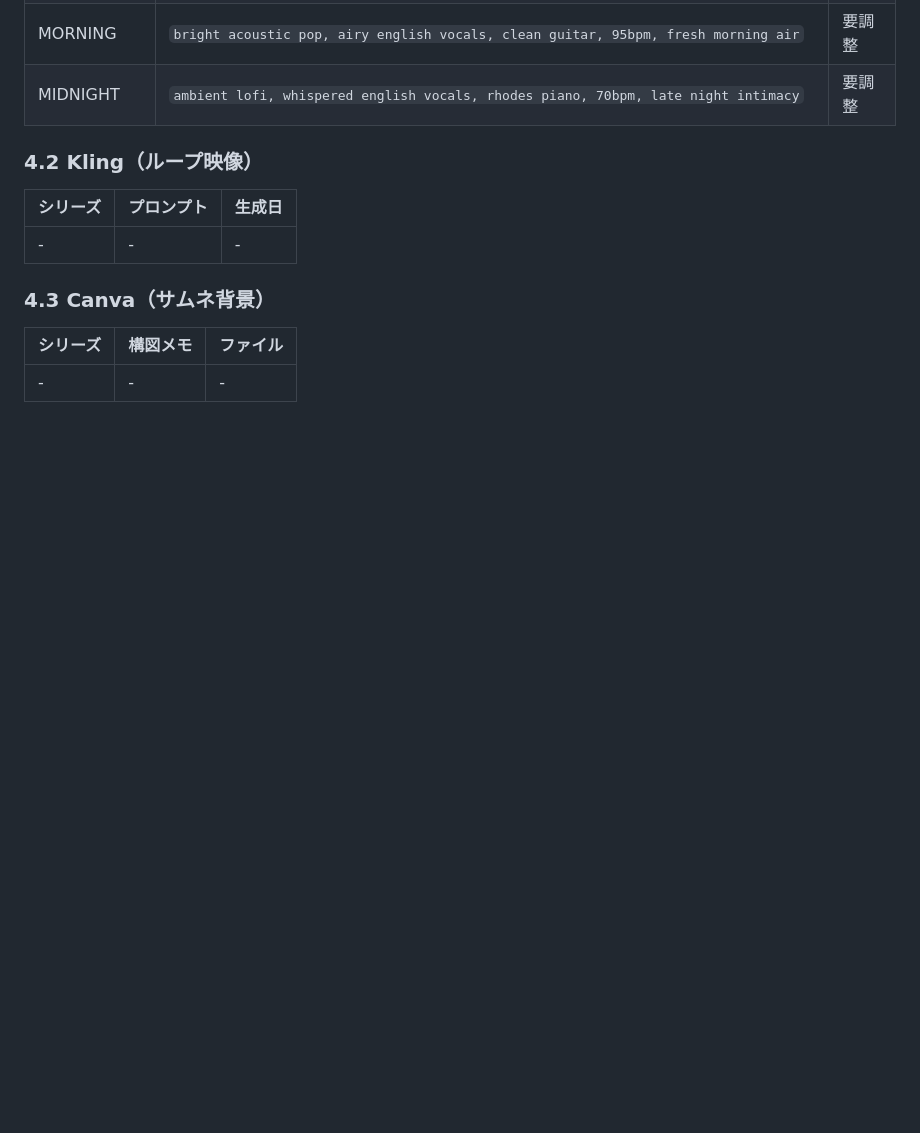
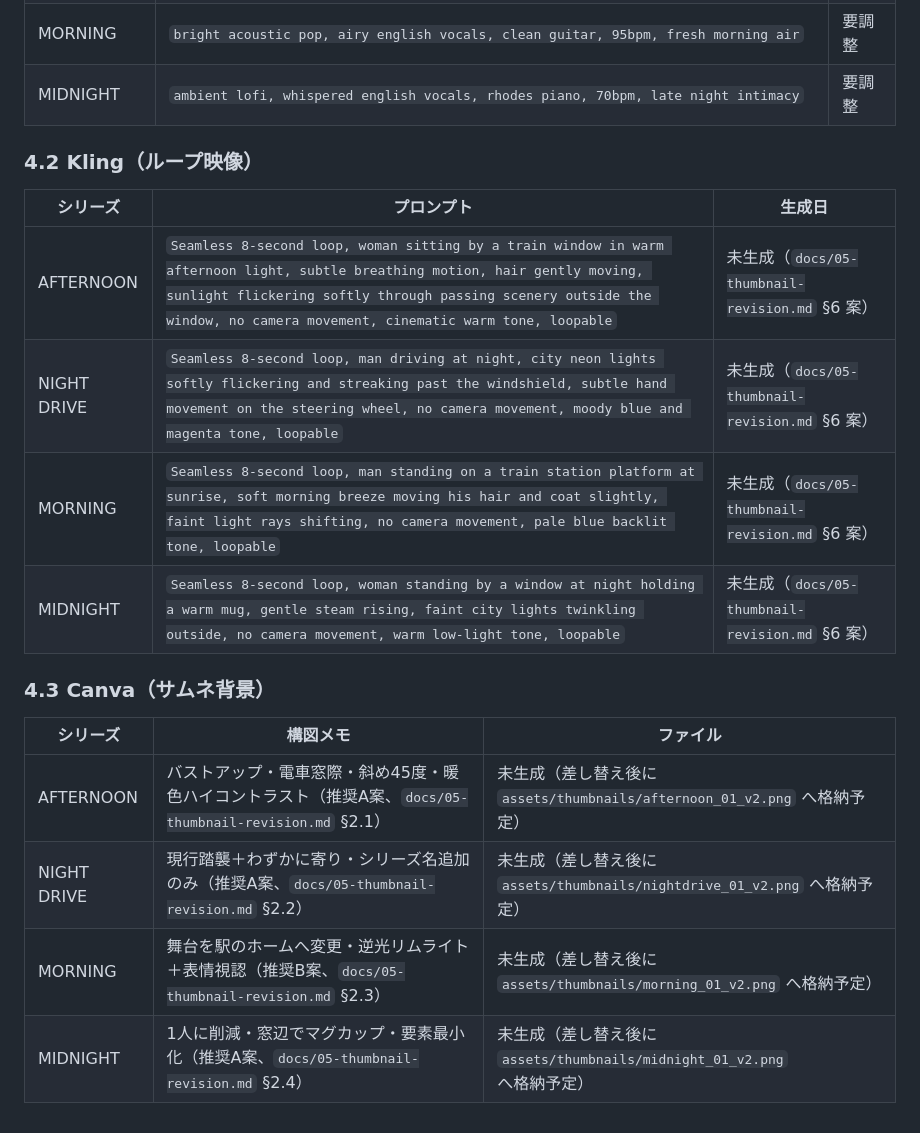
Before and after one commit to jakichan153/mai, a Markdown page: docs/03-packaging-rules.md, the part around the change. GitHub-like rendering; blank space fills up the shorter version.

```diff
--- a/docs/03-packaging-rules.md
+++ b/docs/03-packaging-rules.md
@@ -127,9 +127,15 @@
 ### 4.2 Kling（ループ映像）
 | シリーズ | プロンプト | 生成日 |
 |---|---|---|
-| - | - | - |
+| AFTERNOON | `Seamless 8-second loop, woman sitting by a train window in warm afternoon light, subtle breathing motion, hair gently moving, sunlight flickering softly through passing scenery outside the window, no camera movement, cinematic warm tone, loopable` | 未生成（`docs/05-thumbnail-revision.md` §6 案） |
+| NIGHT DRIVE | `Seamless 8-second loop, man driving at night, city neon lights softly flickering and streaking past the windshield, subtle hand movement on the steering wheel, no camera movement, moody blue and magenta tone, loopable` | 未生成（`docs/05-thumbnail-revision.md` §6 案） |
+| MORNING | `Seamless 8-second loop, man standing on a train station platform at sunrise, soft morning breeze moving his hair and coat slightly, faint light rays shifting, no camera movement, pale blue backlit tone, loopable` | 未生成（`docs/05-thumbnail-revision.md` §6 案） |
+| MIDNIGHT | `Seamless 8-second loop, woman standing by a window at night holding a warm mug, gentle steam rising, faint city lights twinkling outside, no camera movement, warm low-light tone, loopable` | 未生成（`docs/05-thumbnail-revision.md` §6 案） |
 
 ### 4.3 Canva（サムネ背景）
 | シリーズ | 構図メモ | ファイル |
 |---|---|---|
-| - | - | - |
+| AFTERNOON | バストアップ・電車窓際・斜め45度・暖色ハイコントラスト（推奨A案、`docs/05-thumbnail-revision.md` §2.1） | 未生成（差し替え後に `assets/thumbnails/afternoon_01_v2.png` へ格納予定） |
+| NIGHT DRIVE | 現行踏襲＋わずかに寄り・シリーズ名追加のみ（推奨A案、`docs/05-thumbnail-revision.md` §2.2） | 未生成（差し替え後に `assets/thumbnails/nightdrive_01_v2.png` へ格納予定） |
+| MORNING | 舞台を駅のホームへ変更・逆光リムライト＋表情視認（推奨B案、`docs/05-thumbnail-revision.md` §2.3） | 未生成（差し替え後に `assets/thumbnails/morning_01_v2.png` へ格納予定） |
+| MIDNIGHT | 1人に削減・窓辺でマグカップ・要素最小化（推奨A案、`docs/05-thumbnail-revision.md` §2.4） | 未生成（差し替え後に `assets/thumbnails/midnight_01_v2.png` へ格納予定） |
```
Also changed, not shown: docs/05-thumbnail-revision.md (added, +207 -0 lines).
